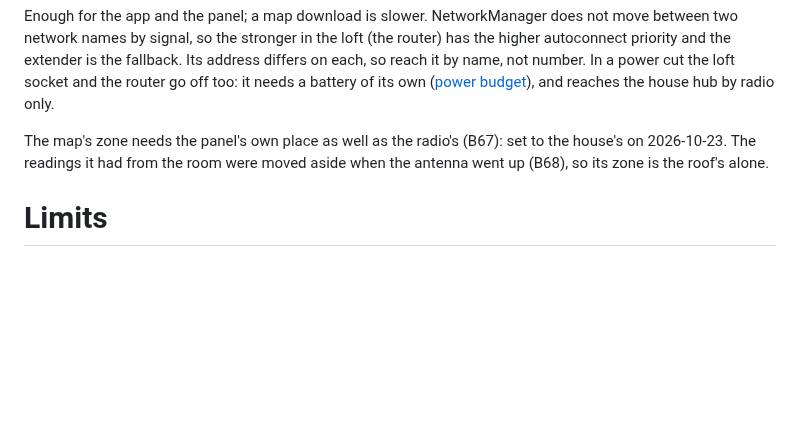
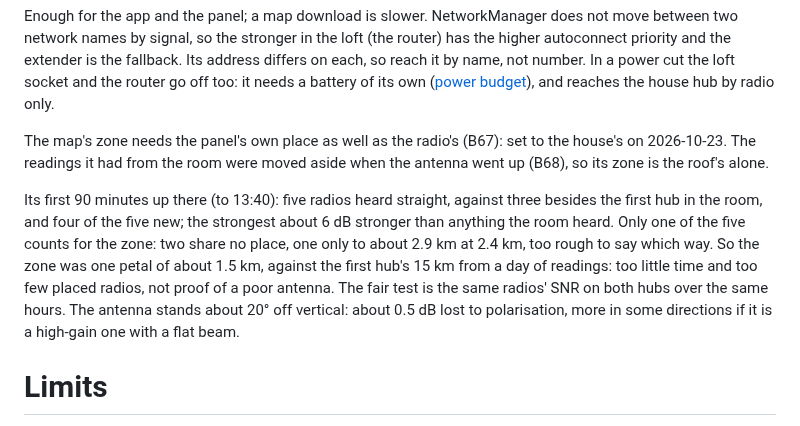
Before and after one commit to johnusher/batnet, a Markdown page: knowledge/hardware/bench-pz7.md, the part around the change. Rendered like a GitHub page; blank space fills up the shorter version.

Commit message:
knowledge: the second hub's first 90 minutes with its antenna on the roof: five radios heard straight against three in the room, but only one with a precise enough place, so its zone is one small petal; the antenna's 20° tilt

```diff
--- a/knowledge/hardware/bench-pz7.md
+++ b/knowledge/hardware/bench-pz7.md
@@ -108,6 +108,17 @@ The map's zone needs the panel's own place as well as the radio's (B67): set
 to the house's on 2026-10-23. The readings it had from the room were moved
 aside when the antenna went up (B68), so its zone is the roof's alone.
 
+Its first 90 minutes up there (to 13:40): five radios heard straight, against
+three besides the first hub in the room, and four of the five new; the
+strongest about 6 dB stronger than anything the room heard. Only one of the
+five counts for the zone: two share no place, one only to about 2.9 km at
+2.4 km, too rough to say which way. So the zone was one petal of about 1.5 km,
+against the first hub's 15 km from a day of readings: too little time and too
+few placed radios, not proof of a poor antenna. The fair test is the same
+radios' SNR on both hubs over the same hours. The antenna stands about 20° off
+vertical: about 0.5 dB lost to polarisation, more in some directions if it is
+a high-gain one with a flat beam.
+
 # Limits
 
 * No translator and no screen ([L26](/known-problems.md)).
```
